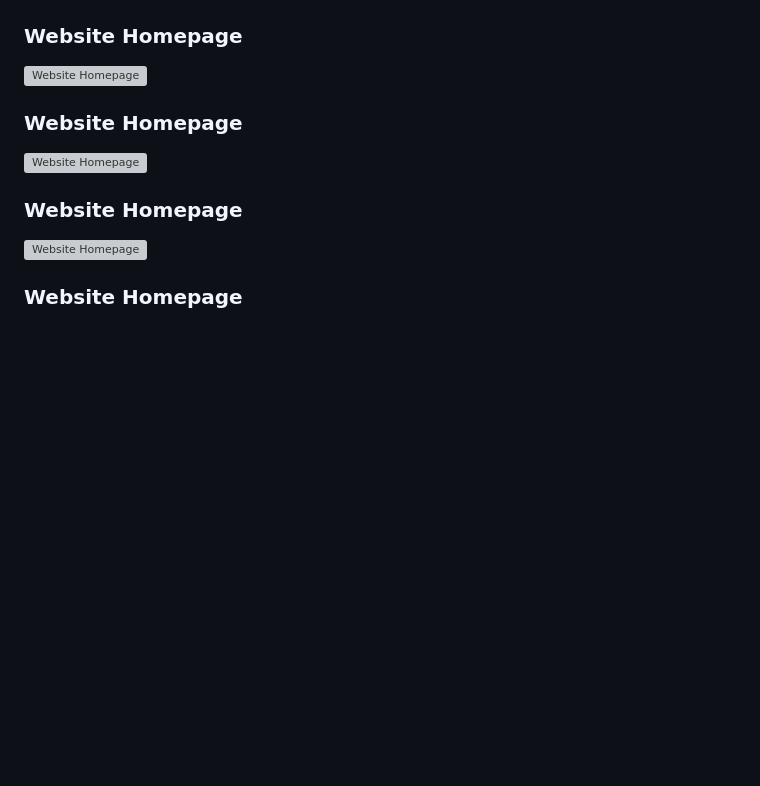
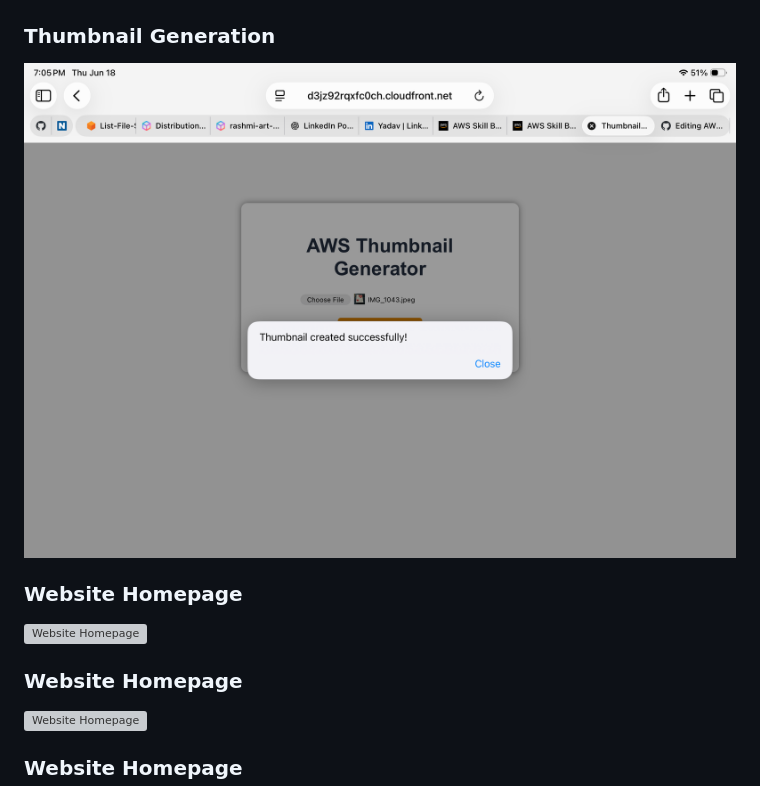
Before and after one commit to rashmiyadav02031989-wq/AWS-Serverless-Thumbnail-Generator, a Markdown page: README.md, the part around the change. Drawn GitHub-style; blank space fills up the shorter version; grey boxes are pictures that could not be loaded.

```diff
--- a/README.md
+++ b/README.md
@@ -100,9 +100,9 @@ Below are key UI flows of the application:
 
 ![File Upload](screenshots/file-upload.PNG)
 
-### Website Homepage
+### Thumbnail Generation
 
-![Website Homepage](screenshots/website-homepage.png)
+![Thumbnail Generation](screenshots/thumbnail.PNG)
 
 ### Website Homepage
 
```
